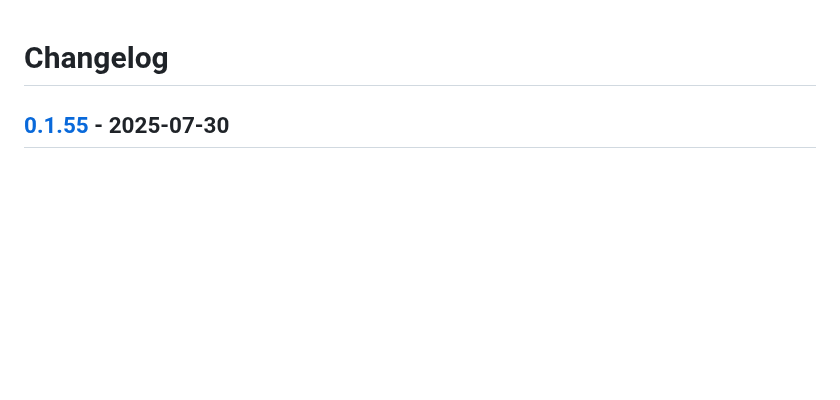
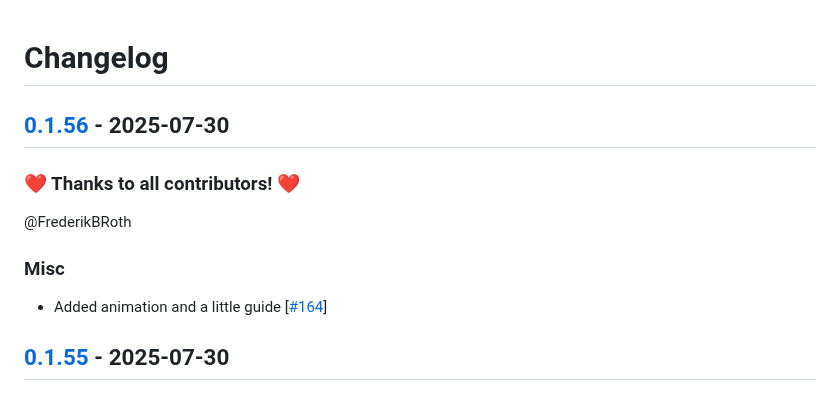
Before and after one commit to FrederikBRoth/cv-adventure, a Markdown page: CHANGELOG.md, the part around the change. GitHub-like rendering; blank space fills up the shorter version.

Commit message:
🎉 Release 0.1.56

```diff
--- a/CHANGELOG.md
+++ b/CHANGELOG.md
@@ -1,4 +1,14 @@
 # Changelog
+
+## [0.1.56](https://github.com/FrederikBRoth/cv-adventure/releases/tag/0.1.56) - 2025-07-30
+
+### ❤️ Thanks to all contributors! ❤️
+
+@FrederikBRoth
+
+### Misc
+
+- Added animation and a little guide [[#164](https://github.com/FrederikBRoth/cv-adventure/pull/164)]
 
 ## [0.1.55](https://github.com/FrederikBRoth/cv-adventure/releases/tag/0.1.55) - 2025-07-30
 
```
